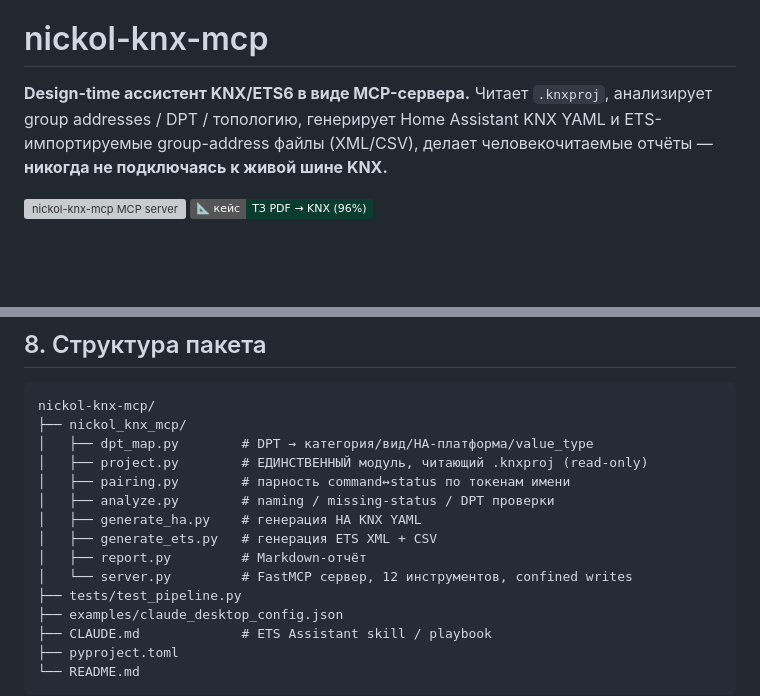
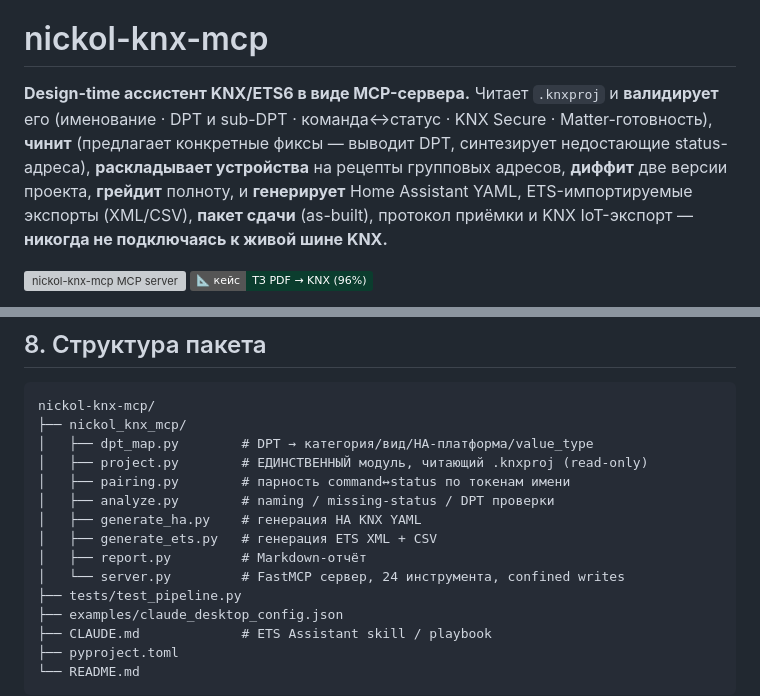
Before and after one commit to NickoScope/nickol-knx-mcp, a Markdown page: README.ru.md, 2 parts joined by grey strips. Rendered like a GitHub page; badges without logos; blank space fills up the shorter version; grey boxes are pictures that could not be loaded.

```diff
--- a/README.ru.md
+++ b/README.ru.md
@@ -3,7 +3,7 @@
 # nickol-knx-mcp
 
 **Design-time ассистент KNX/ETS6 в виде MCP-сервера.**
-Читает `.knxproj`, анализирует group addresses / DPT / топологию, генерирует Home Assistant KNX YAML и ETS-импортируемые group-address файлы (XML/CSV), делает человекочитаемые отчёты — **никогда не подключаясь к живой шине KNX.**
+Читает `.knxproj` и **валидирует** его (именование · DPT и sub-DPT · команда↔статус · KNX Secure · Matter-готовность), **чинит** (предлагает конкретные фиксы — выводит DPT, синтезирует недостающие status-адреса), **раскладывает устройства** на рецепты групповых адресов, **диффит** две версии проекта, **грейдит** полноту, и **генерирует** Home Assistant YAML, ETS-импортируемые экспорты (XML/CSV), **пакет сдачи** (as-built), протокол приёмки и KNX IoT-экспорт — **никогда не подключаясь к живой шине KNX.**
 
 [![nickol-knx-mcp MCP server](https://glama.ai/mcp/servers/NickoScope/nickol-knx-mcp/badges/score.svg)](https://glama.ai/mcp/servers/NickoScope/nickol-knx-mcp)
 [![Кейс](https://img.shields.io/badge/📐_кейс-ТЗ_PDF_→_KNX_(96%25)-0b3d2e)](docs/case-study.ru.md)
@@ -189,7 +213,7 @@ nickol-knx-mcp/
 │   ├── generate_ha.py    # генерация HA KNX YAML
 │   ├── generate_ets.py   # генерация ETS XML + CSV
 │   ├── report.py         # Markdown-отчёт
-│   └── server.py         # FastMCP сервер, 12 инструментов, confined writes
+│   └── server.py         # FastMCP сервер, 24 инструмента, confined writes
 ├── tests/test_pipeline.py
 ├── examples/claude_desktop_config.json
 ├── CLAUDE.md             # ETS Assistant skill / playbook
```
Also changed, not shown: other parts of README.ru.md (+26 -2 lines), README.md (+1 -1 lines).
